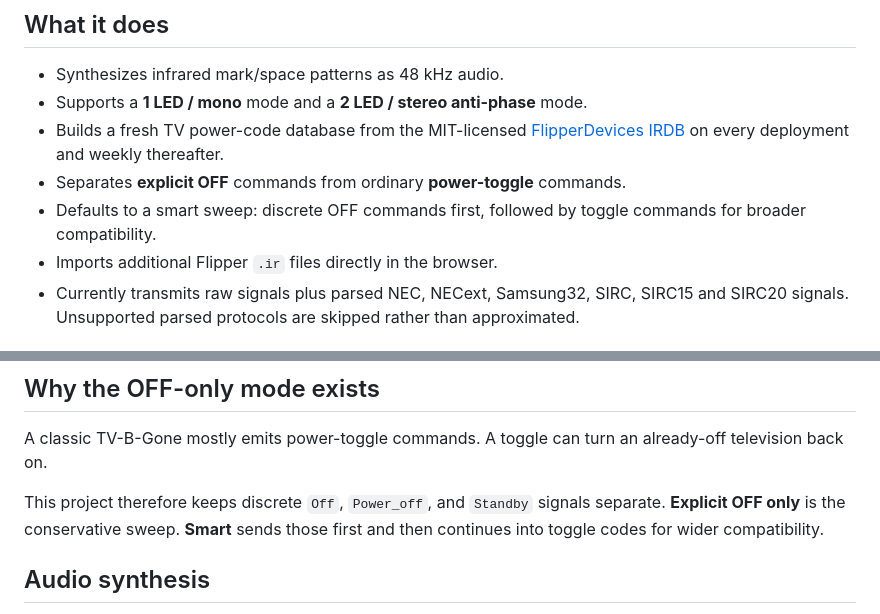
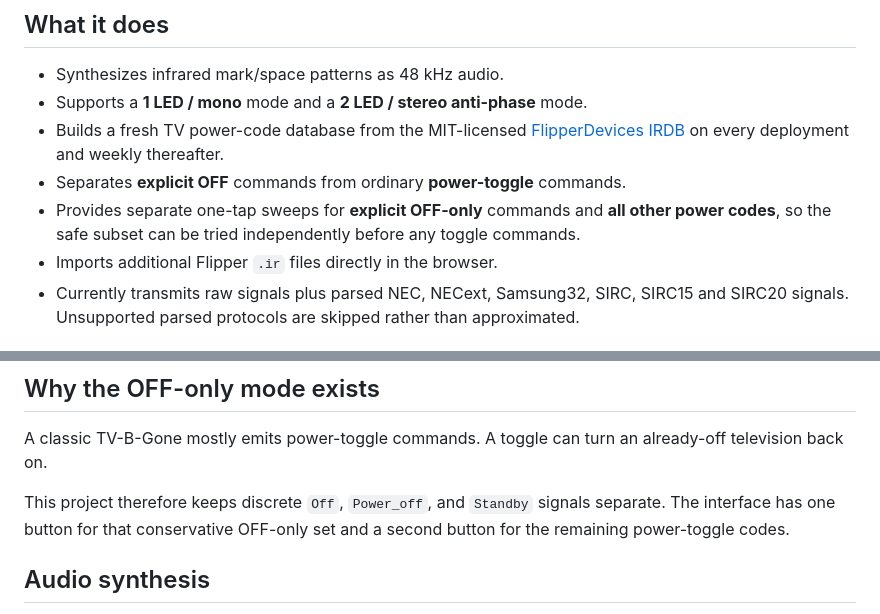
Before and after one commit to udeudeude/TV-b-goner, a Markdown page: README.md, 2 parts joined by grey strips. GitHub-like rendering.

Commit message:
Document separate transmit controls

```diff
--- a/README.md
+++ b/README.md
@@ -12,7 +12,7 @@ It is designed around the hardware already proven with EzRemote:
 - Supports a **1 LED / mono** mode and a **2 LED / stereo anti-phase** mode.
 - Builds a fresh TV power-code database from the MIT-licensed [FlipperDevices IRDB](https://github.com/flipperdevices/IRDB) on every deployment and weekly thereafter.
 - Separates **explicit OFF** commands from ordinary **power-toggle** commands.
-- Defaults to a smart sweep: discrete OFF commands first, followed by toggle commands for broader compatibility.
+- Provides separate one-tap sweeps for **explicit OFF-only** commands and **all other power codes**, so the safe subset can be tried independently before any toggle commands.
 - Imports additional Flipper `.ir` files directly in the browser.
 - Currently transmits raw signals plus parsed NEC, NECext, Samsung32, SIRC, SIRC15 and SIRC20 signals. Unsupported parsed protocols are skipped rather than approximated.
 
@@ -36,7 +36,7 @@ The browser preserves this database order rather than alphabetizing it again.
 
 A classic TV-B-Gone mostly emits power-toggle commands. A toggle can turn an already-off television back on.
 
-This project therefore keeps discrete `Off`, `Power_off`, and `Standby` signals separate. **Explicit OFF only** is the conservative sweep. **Smart** sends those first and then continues into toggle codes for wider compatibility.
+This project therefore keeps discrete `Off`, `Power_off`, and `Standby` signals separate. The interface has one button for that conservative OFF-only set and a second button for the remaining power-toggle codes.
 
 ## Audio synthesis
 
```
